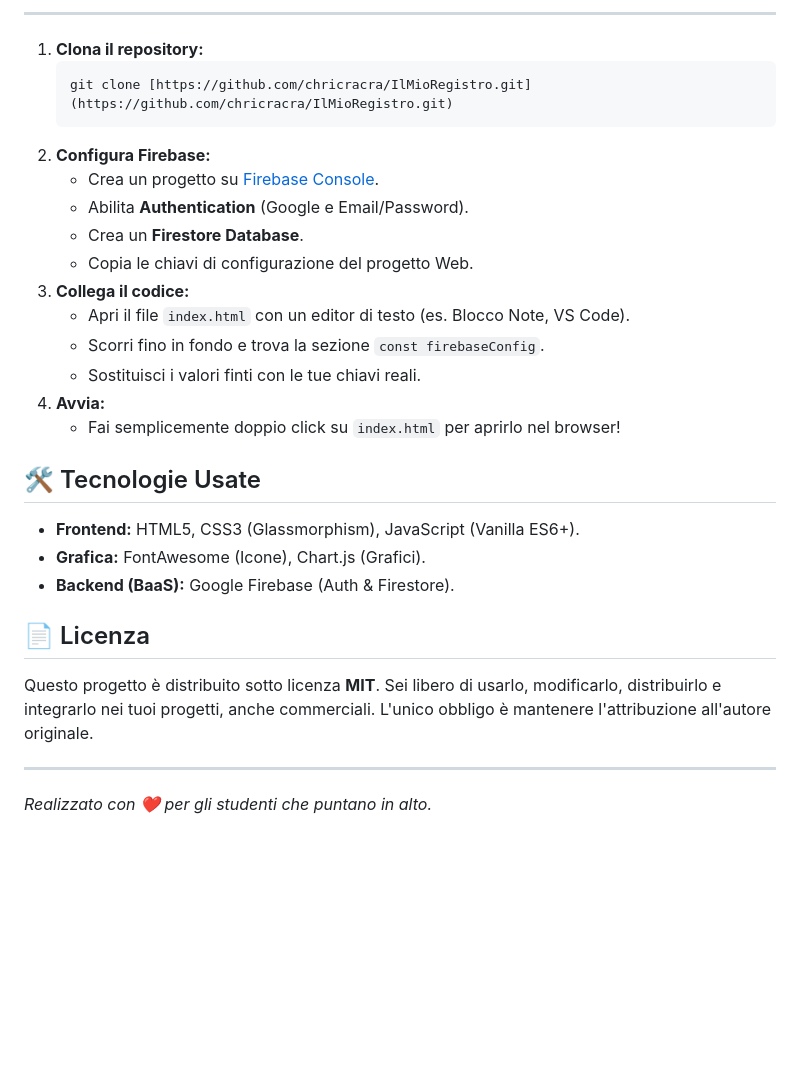
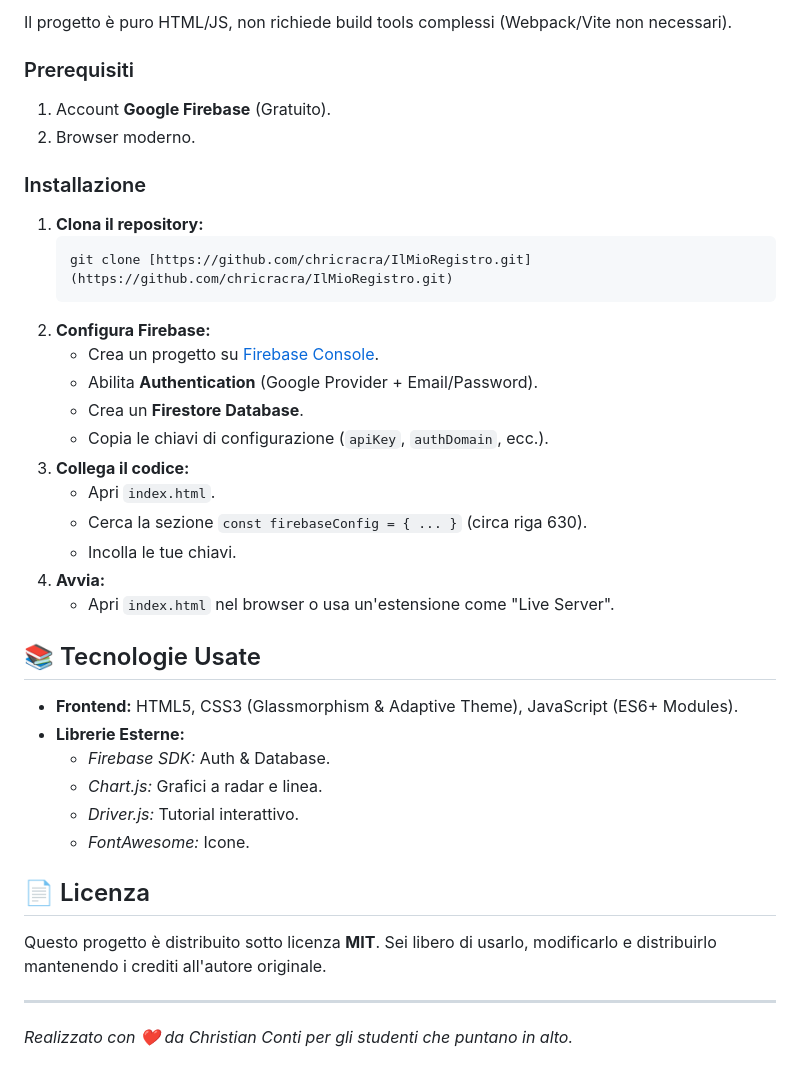
Before and after one commit to chricracra/IlMioRegistro, a Markdown page: README.md, the part around one of its changes. Drawn GitHub-style; blank space fills up the shorter version.

````diff
--- a/README.md
+++ b/README.md
@@ -56,5 +55,11 @@ NeoRegister è una **Progressive Web App (PWA)**. Questo significa che puoi inst
 
----
+Il progetto è puro HTML/JS, non richiede build tools complessi (Webpack/Vite non necessari).
+
+### Prerequisiti
+1.  Account **Google Firebase** (Gratuito).
+2.  Browser moderno.
+
+### Installazione
 
 1.  **Clona il repository:**
     ```bash
@@ -62,26 +67,29 @@ NeoRegister è una **Progressive Web App (PWA)**. Questo significa che puoi inst
     ```
 2.  **Configura Firebase:**
     * Crea un progetto su [Firebase Console](https://console.firebase.google.com/).
-    * Abilita **Authentication** (Google e Email/Password).
+    * Abilita **Authentication** (Google Provider + Email/Password).
     * Crea un **Firestore Database**.
-    * Copia le chiavi di configurazione del progetto Web.
+    * Copia le chiavi di configurazione (`apiKey`, `authDomain`, ecc.).
 3.  **Collega il codice:**
-    * Apri il file `index.html` con un editor di testo (es. Blocco Note, VS Code).
-    * Scorri fino in fondo e trova la sezione `const firebaseConfig`.
-    * Sostituisci i valori finti con le tue chiavi reali.
+    * Apri `index.html`.
+    * Cerca la sezione `const firebaseConfig = { ... }` (circa riga 630).
+    * Incolla le tue chiavi.
 4.  **Avvia:**
-    * Fai semplicemente doppio click su `index.html` per aprirlo nel browser!
+    * Apri `index.html` nel browser o usa un'estensione come "Live Server".
 
-## 🛠️ Tecnologie Usate
+## 📚 Tecnologie Usate
 
-* **Frontend:** HTML5, CSS3 (Glassmorphism), JavaScript (Vanilla ES6+).
-* **Grafica:** FontAwesome (Icone), Chart.js (Grafici).
-* **Backend (BaaS):** Google Firebase (Auth & Firestore).
+* **Frontend:** HTML5, CSS3 (Glassmorphism & Adaptive Theme), JavaScript (ES6+ Modules).
+* **Librerie Esterne:**
+    * *Firebase SDK:* Auth & Database.
+    * *Chart.js:* Grafici a radar e linea.
+    * *Driver.js:* Tutorial interattivo.
+    * *FontAwesome:* Icone.
 
 ## 📄 Licenza
 
 Questo progetto è distribuito sotto licenza **MIT**.
-Sei libero di usarlo, modificarlo, distribuirlo e integrarlo nei tuoi progetti, anche commerciali. L'unico obbligo è mantenere l'attribuzione all'autore originale.
+Sei libero di usarlo, modificarlo e distribuirlo mantenendo i crediti all'autore originale.
 
 ---
-*Realizzato con ❤️ per gli studenti che puntano in alto.*
+*Realizzato con ❤️ da Christian Conti per gli studenti che puntano in alto.*
````
Also changed, not shown: other parts of README.md (+35 -36 lines).
